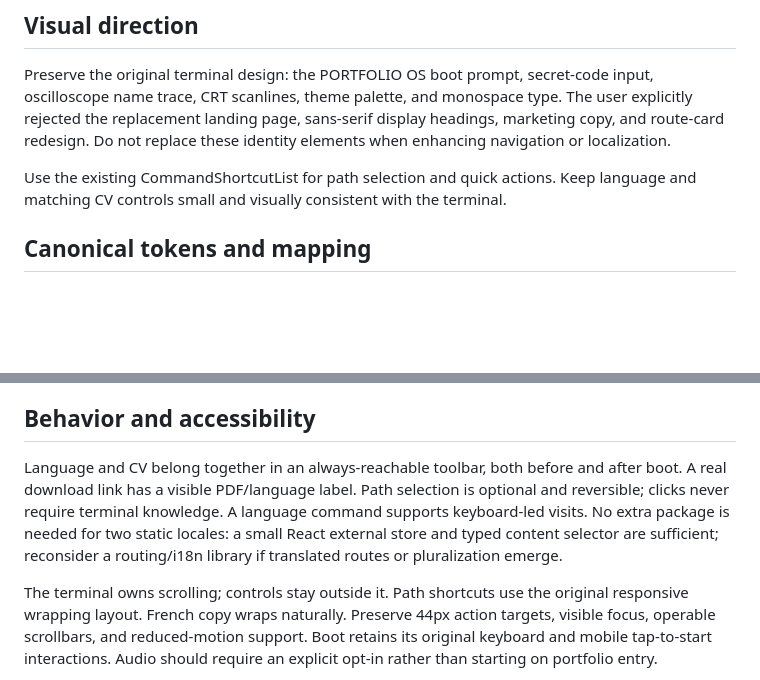
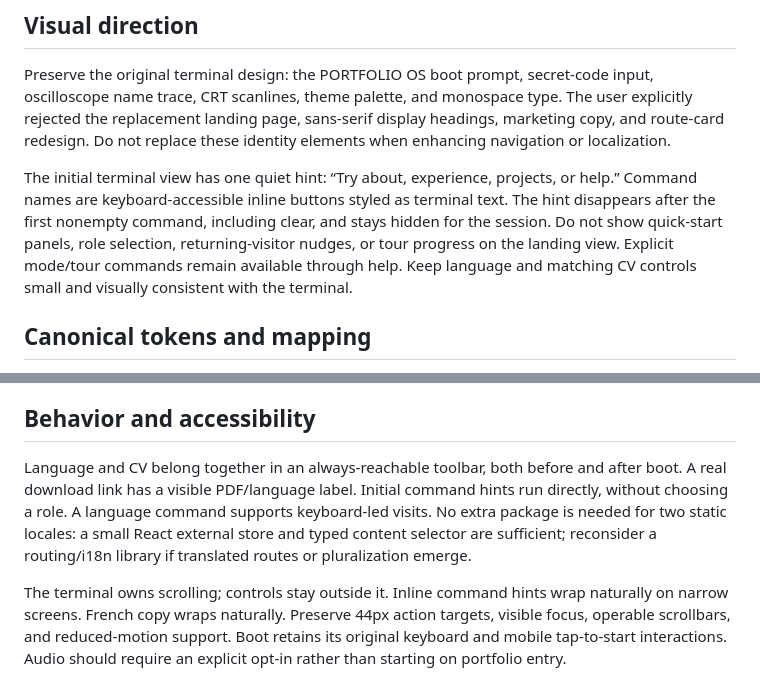
Before and after one commit to dr-developer1/portfolio, a Markdown page: DESIGN.md, 2 parts joined by grey strips. Rendered like a GitHub page; blank space fills up the shorter version.

```diff
--- a/DESIGN.md
+++ b/DESIGN.md
@@ -38,8 +38,13 @@ The user explicitly rejected the replacement landing page, sans-serif display
 headings, marketing copy, and route-card redesign. Do not replace these identity
 elements when enhancing navigation or localization.
 
-Use the existing CommandShortcutList for path selection and quick actions. Keep
-language and matching CV controls small and visually consistent with the terminal.
+The initial terminal view has one quiet hint: “Try about, experience, projects, or
+help.” Command names are keyboard-accessible inline buttons styled as terminal
+text. The hint disappears after the first nonempty command, including clear, and
+stays hidden for the session. Do not show quick-start panels, role selection,
+returning-visitor nudges, or tour progress on the landing view. Explicit mode/tour
+commands remain available through help. Keep language and matching CV controls
+small and visually consistent with the terminal.
 
 ## Canonical tokens and mapping
 
@@ -77,13 +82,13 @@ publish the CV’s phone number as a separate contact channel without a request.
 ## Behavior and accessibility
 
 Language and CV belong together in an always-reachable toolbar, both before and
-after boot. A real download link has a visible PDF/language label. Path selection
-is optional and reversible; clicks never require terminal knowledge. A language
+after boot. A real download link has a visible PDF/language label. Initial command hints
+run directly, without choosing a role. A language
 command supports keyboard-led visits. No extra package is needed for two static
 locales: a small React external store and typed content selector are sufficient;
 reconsider a routing/i18n library if translated routes or pluralization emerge.
 
-The terminal owns scrolling; controls stay outside it. Path shortcuts use the original responsive wrapping layout. French copy wraps naturally. Preserve
+The terminal owns scrolling; controls stay outside it. Inline command hints wrap naturally on narrow screens. French copy wraps naturally. Preserve
 44px action targets, visible focus, operable scrollbars, and reduced-motion support.
 Boot retains its original keyboard and mobile tap-to-start interactions. Audio should require an
 explicit opt-in rather than starting on portfolio entry.
```
Also changed, not shown: docs/previews/README.md (+3 -3 lines), docs/previews/desktop-en.png, docs/previews/mobile-fr.png, 5 other files.
